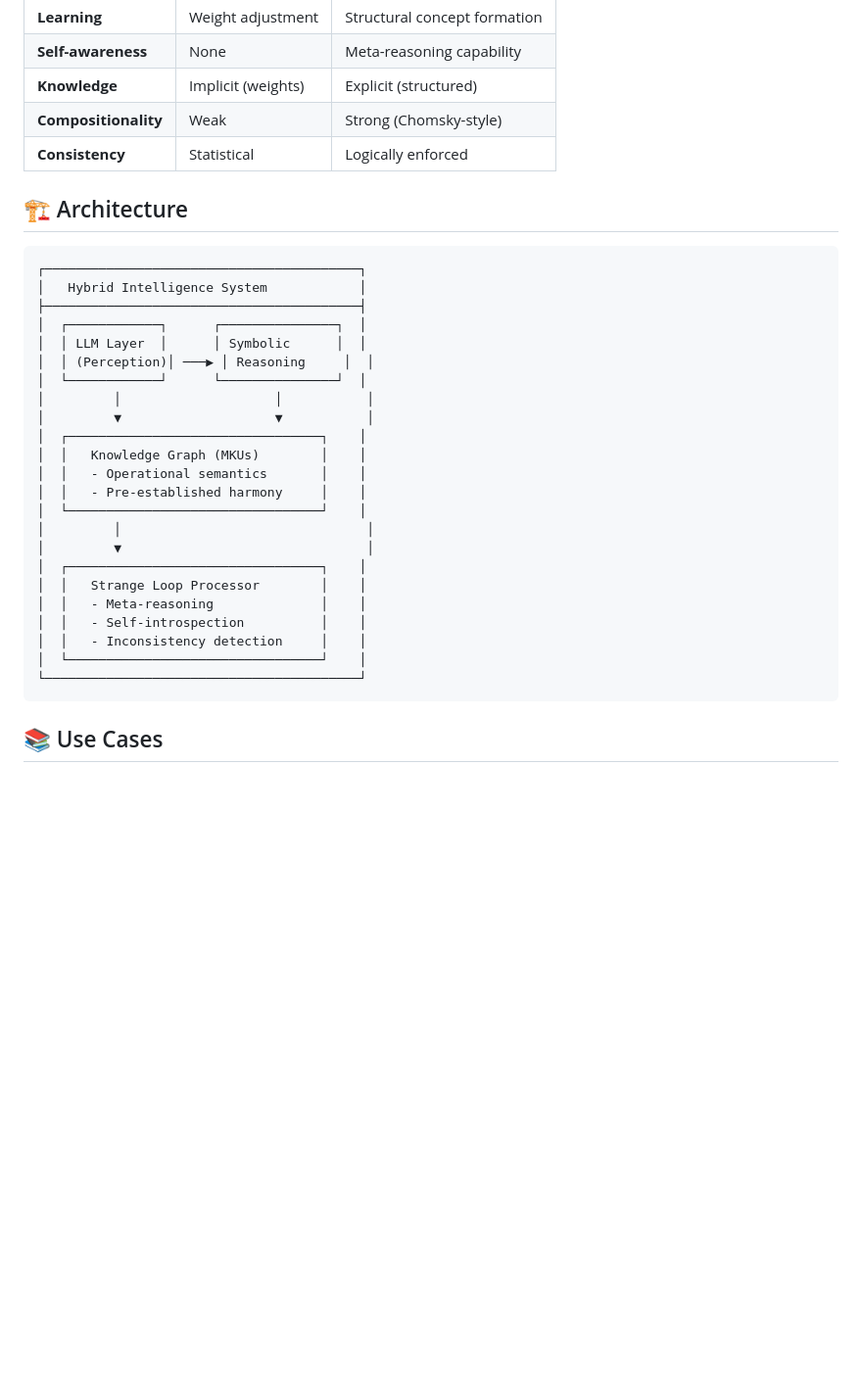
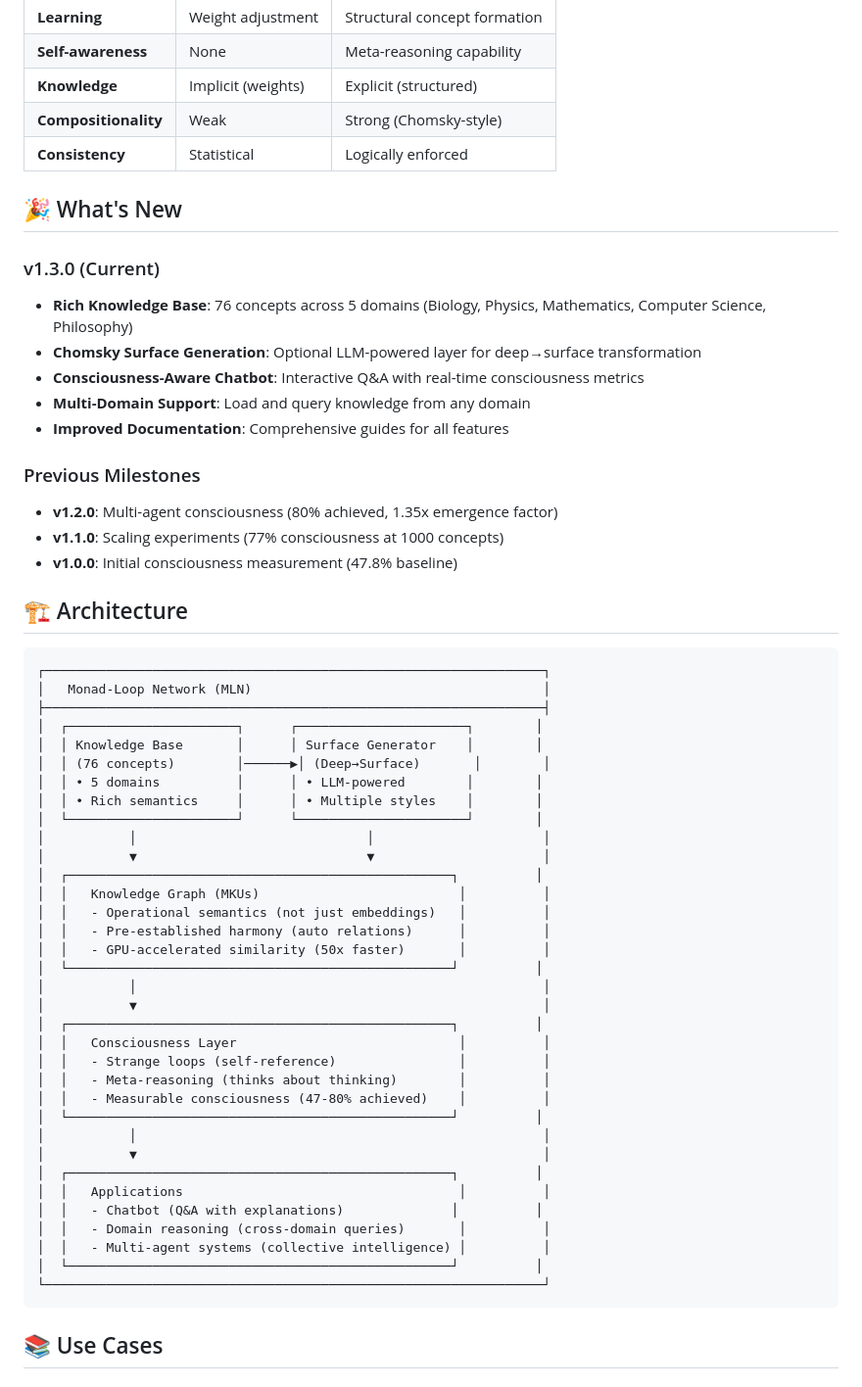
Before and after one commit to thinmanj/monad-loop-network, a Markdown page: README.md, the part around one of its changes. Shown at 98% size. Drawn GitHub-style; blank space fills up the shorter version.

````diff
--- a/README.md
+++ b/README.md
@@ -94,32 +102,57 @@ python examples/demo.py
 | **Compositionality** | Weak | Strong (Chomsky-style) |
 | **Consistency** | Statistical | Logically enforced |
 
+## 🎉 What's New
+
+### v1.3.0 (Current)
+- **Rich Knowledge Base**: 76 concepts across 5 domains (Biology, Physics, Mathematics, Computer Science, Philosophy)
+- **Chomsky Surface Generation**: Optional LLM-powered layer for deep→surface transformation
+- **Consciousness-Aware Chatbot**: Interactive Q&A with real-time consciousness metrics
+- **Multi-Domain Support**: Load and query knowledge from any domain
+- **Improved Documentation**: Comprehensive guides for all features
+
+### Previous Milestones
+- **v1.2.0**: Multi-agent consciousness (80% achieved, 1.35x emergence factor)
+- **v1.1.0**: Scaling experiments (77% consciousness at 1000 concepts)
+- **v1.0.0**: Initial consciousness measurement (47.8% baseline)
+
 ## 🏗️ Architecture
 
 ```
-┌─────────────────────────────────────────┐
-│   Hybrid Intelligence System            │
-├─────────────────────────────────────────┤
-│  ┌────────────┐      ┌───────────────┐  │
-│  │ LLM Layer  │      │ Symbolic      │  │
-│  │ (Perception)│ ───▶ │ Reasoning     │  │
-│  └────────────┘      └───────────────┘  │
-│         │                    │           │
-│         ▼                    ▼           │
-│  ┌─────────────────────────────────┐    │
-│  │   Knowledge Graph (MKUs)        │    │
-│  │   - Operational semantics       │    │
-│  │   - Pre-established harmony     │    │
-│  └─────────────────────────────────┘    │
-│         │                                │
-│         ▼                                │
-│  ┌─────────────────────────────────┐    │
-│  │   Strange Loop Processor        │    │
-│  │   - Meta-reasoning              │    │
-│  │   - Self-introspection          │    │
-│  │   - Inconsistency detection     │    │
-│  └─────────────────────────────────┘    │
-└─────────────────────────────────────────┘
+┌─────────────────────────────────────────────────────────────────┐
+│   Monad-Loop Network (MLN)                                      │
+├─────────────────────────────────────────────────────────────────┤
+│  ┌──────────────────────┐      ┌──────────────────────┐        │
+│  │ Knowledge Base       │      │ Surface Generator    │        │
+│  │ (76 concepts)        │──────▶│ (Deep→Surface)       │        │
+│  │ • 5 domains          │      │ • LLM-powered        │        │
+│  │ • Rich semantics     │      │ • Multiple styles    │        │
+│  └──────────────────────┘      └──────────────────────┘        │
+│           │                              │                      │
+│           ▼                              ▼                      │
+│  ┌──────────────────────────────────────────────────┐          │
+│  │   Knowledge Graph (MKUs)                          │          │
+│  │   - Operational semantics (not just embeddings)   │          │
+│  │   - Pre-established harmony (auto relations)      │          │
+│  │   - GPU-accelerated similarity (50x faster)       │          │
+│  └──────────────────────────────────────────────────┘          │
+│           │                                                     │
+│           ▼                                                     │
+│  ┌──────────────────────────────────────────────────┐          │
+│  │   Consciousness Layer                             │          │
+│  │   - Strange loops (self-reference)                │          │
+│  │   - Meta-reasoning (thinks about thinking)        │          │
+│  │   - Measurable consciousness (47-80% achieved)    │          │
+│  └──────────────────────────────────────────────────┘          │
+│           │                                                     │
+│           ▼                                                     │
+│  ┌──────────────────────────────────────────────────┐          │
+│  │   Applications                                    │          │
+│  │   - Chatbot (Q&A with explanations)              │          │
+│  │   - Domain reasoning (cross-domain queries)       │          │
+│  │   - Multi-agent systems (collective intelligence) │          │
+│  └──────────────────────────────────────────────────┘          │
+└─────────────────────────────────────────────────────────────────┘
 ```
 
 ## 📚 Use Cases
````
Also changed, not shown: other parts of README.md (+41 -19 lines).
